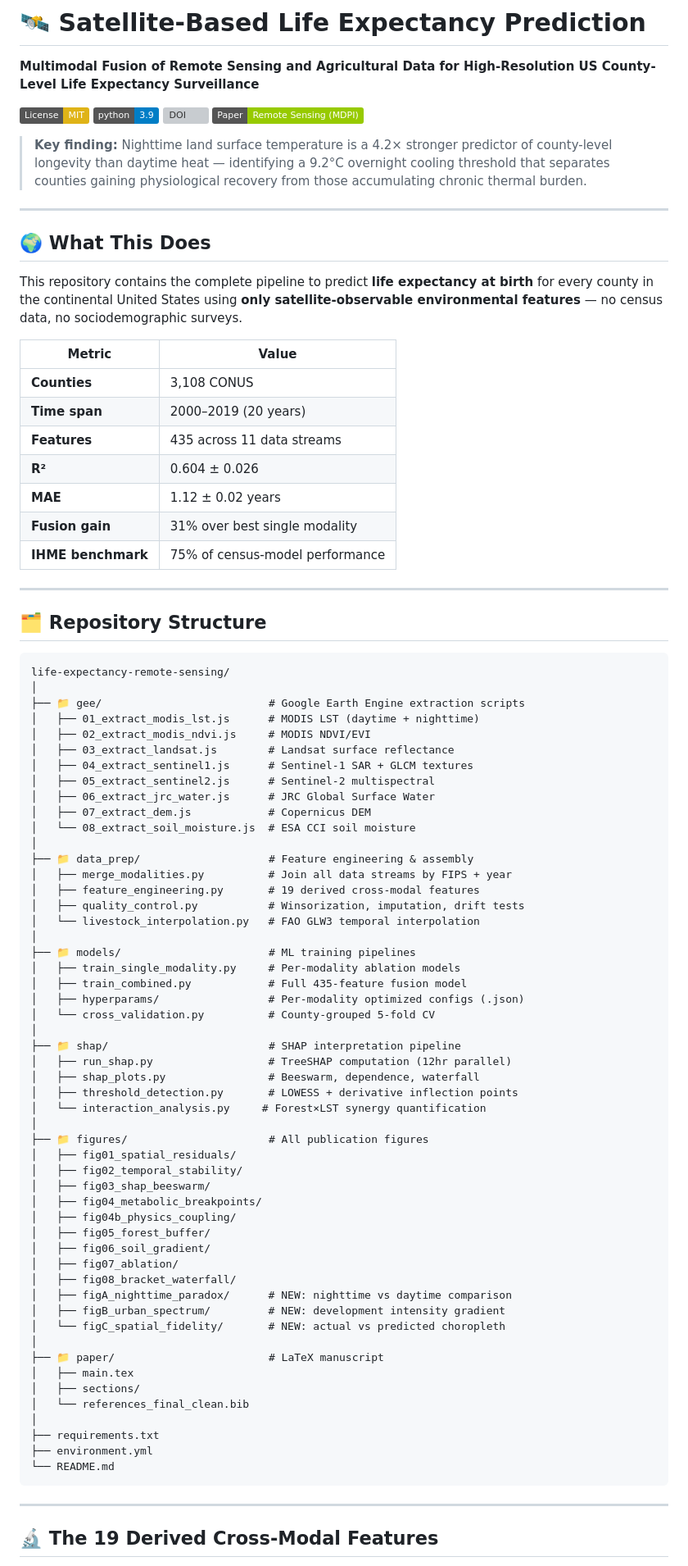
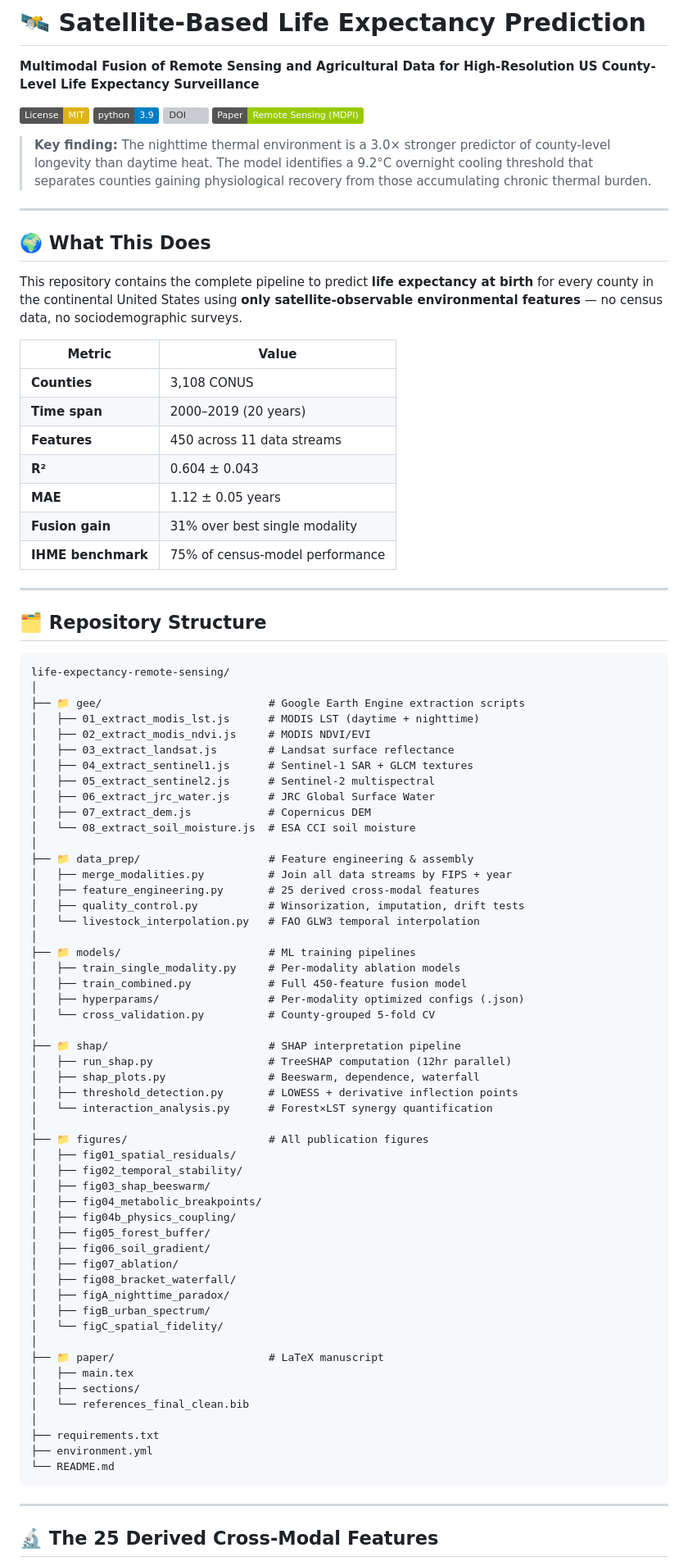
Before and after one commit to albertfaiz/Multimodal_geo_fusion_FM, a Markdown page: README.md, the part around one of its changes. Shown at 82% size. GitHub-like rendering; badges without logos; grey boxes are pictures that could not be loaded.

````diff
--- a/README.md
+++ b/README.md
@@ -7,7 +7,7 @@
 [![DOI](https://zenodo.org/badge/DOI/10.5281/zenodo.XXXXXXX.svg)](https://doi.org/10.5281/zenodo.XXXXXXX)
 [![Paper](https://img.shields.io/badge/Paper-Remote%20Sensing%20(MDPI)-green)](https://doi.org/PAPER_DOI)
 
-> **Key finding:** Nighttime land surface temperature is a 4.2× stronger predictor of county-level longevity than daytime heat — identifying a 9.2°C overnight cooling threshold that separates counties gaining physiological recovery from those accumulating chronic thermal burden.
+> **Key finding:** The nighttime thermal environment is a 3.0× stronger predictor of county-level longevity than daytime heat. The model identifies a 9.2°C overnight cooling threshold that separates counties gaining physiological recovery from those accumulating chronic thermal burden.
 
 ---
 
@@ -19,9 +19,9 @@ This repository contains the complete pipeline to predict **life expectancy at b
 |--------|-------|
 | **Counties** | 3,108 CONUS |
 | **Time span** | 2000–2019 (20 years) |
-| **Features** | 435 across 11 data streams |
-| **R²** | 0.604 ± 0.026 |
-| **MAE** | 1.12 ± 0.02 years |
+| **Features** | 450 across 11 data streams |
+| **R²** | 0.604 ± 0.043 |
+| **MAE** | 1.12 ± 0.05 years |
 | **Fusion gain** | 31% over best single modality |
 | **IHME benchmark** | 75% of census-model performance |
 
@@ -29,7 +29,7 @@ This repository contains the complete pipeline to predict **life expectancy at b
 
 ## 🗂️ Repository Structure
 
-```
+```text
 life-expectancy-remote-sensing/
 │
 ├── 📁 gee/                          # Google Earth Engine extraction scripts
@@ -44,13 +44,13 @@ life-expectancy-remote-sensing/
 │
 ├── 📁 data_prep/                    # Feature engineering & assembly
 │   ├── merge_modalities.py          # Join all data streams by FIPS + year
-│   ├── feature_engineering.py       # 19 derived cross-modal features
+│   ├── feature_engineering.py       # 25 derived cross-modal features
 │   ├── quality_control.py           # Winsorization, imputation, drift tests
 │   └── livestock_interpolation.py   # FAO GLW3 temporal interpolation
 │
 ├── 📁 models/                       # ML training pipelines
 │   ├── train_single_modality.py     # Per-modality ablation models
-│   ├── train_combined.py            # Full 435-feature fusion model
+│   ├── train_combined.py            # Full 450-feature fusion model
 │   ├── hyperparams/                 # Per-modality optimized configs (.json)
 │   └── cross_validation.py          # County-grouped 5-fold CV
 │
@@ -58,7 +58,7 @@ life-expectancy-remote-sensing/
 │   ├── run_shap.py                  # TreeSHAP computation (12hr parallel)
 │   ├── shap_plots.py                # Beeswarm, dependence, waterfall
 │   ├── threshold_detection.py       # LOWESS + derivative inflection points
-│   └── interaction_analysis.py     # Forest×LST synergy quantification
+│   └── interaction_analysis.py      # Forest×LST synergy quantification
 │
 ├── 📁 figures/                      # All publication figures
 │   ├── fig01_spatial_residuals/
@@ -70,9 +70,9 @@ life-expectancy-remote-sensing/
 │   ├── fig06_soil_gradient/
 │   ├── fig07_ablation/
 │   ├── fig08_bracket_waterfall/
-│   ├── figA_nighttime_paradox/      # NEW: nighttime vs daytime comparison
-│   ├── figB_urban_spectrum/         # NEW: development intensity gradient
-│   └── figC_spatial_fidelity/       # NEW: actual vs predicted choropleth
+│   ├── figA_nighttime_paradox/
+│   ├── figB_urban_spectrum/
+│   └── figC_spatial_fidelity/
 │
 ├── 📁 paper/                        # LaTeX manuscript
 │   ├── main.tex
@@ -86,5 +86,5 @@ life-expectancy-remote-sensing/
 
 ---
 
-## 🔬 The 19 Derived Cross-Modal Features
+## 🔬 The 25 Derived Cross-Modal Features
 
````
Also changed, not shown: other parts of README.md (+61 -77 lines).
